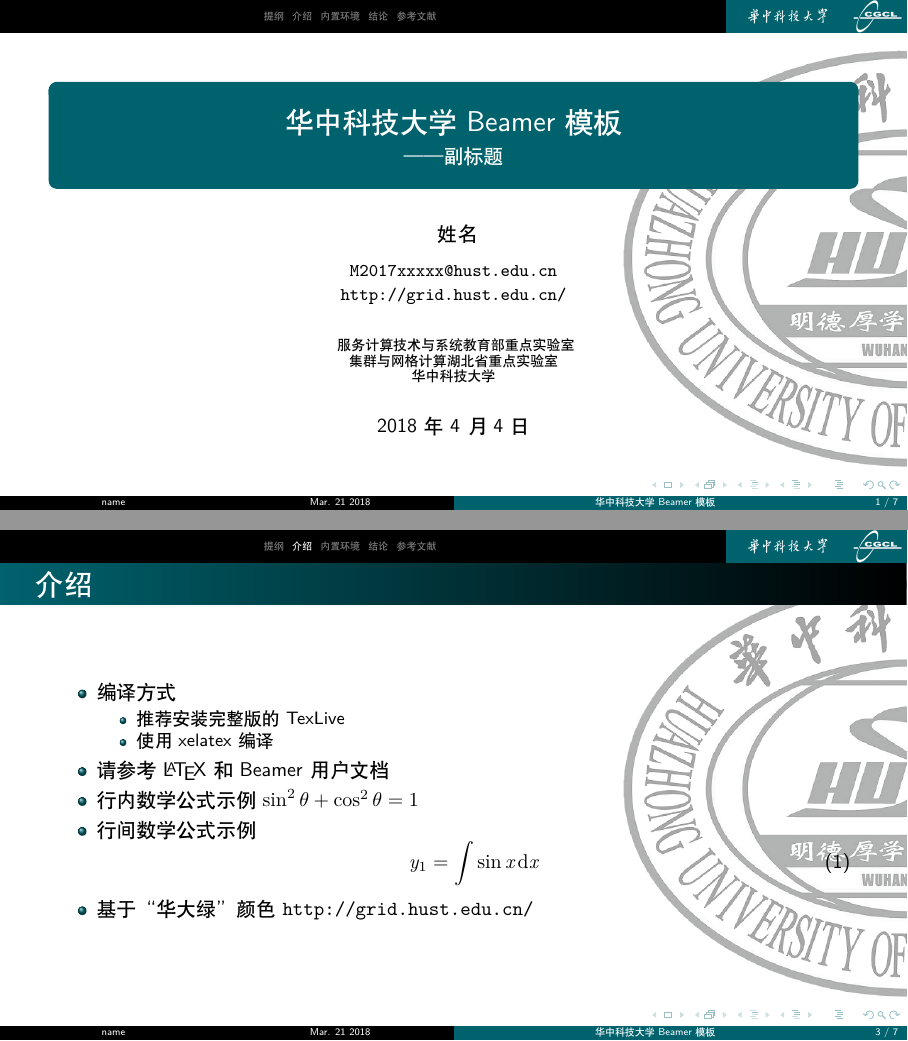
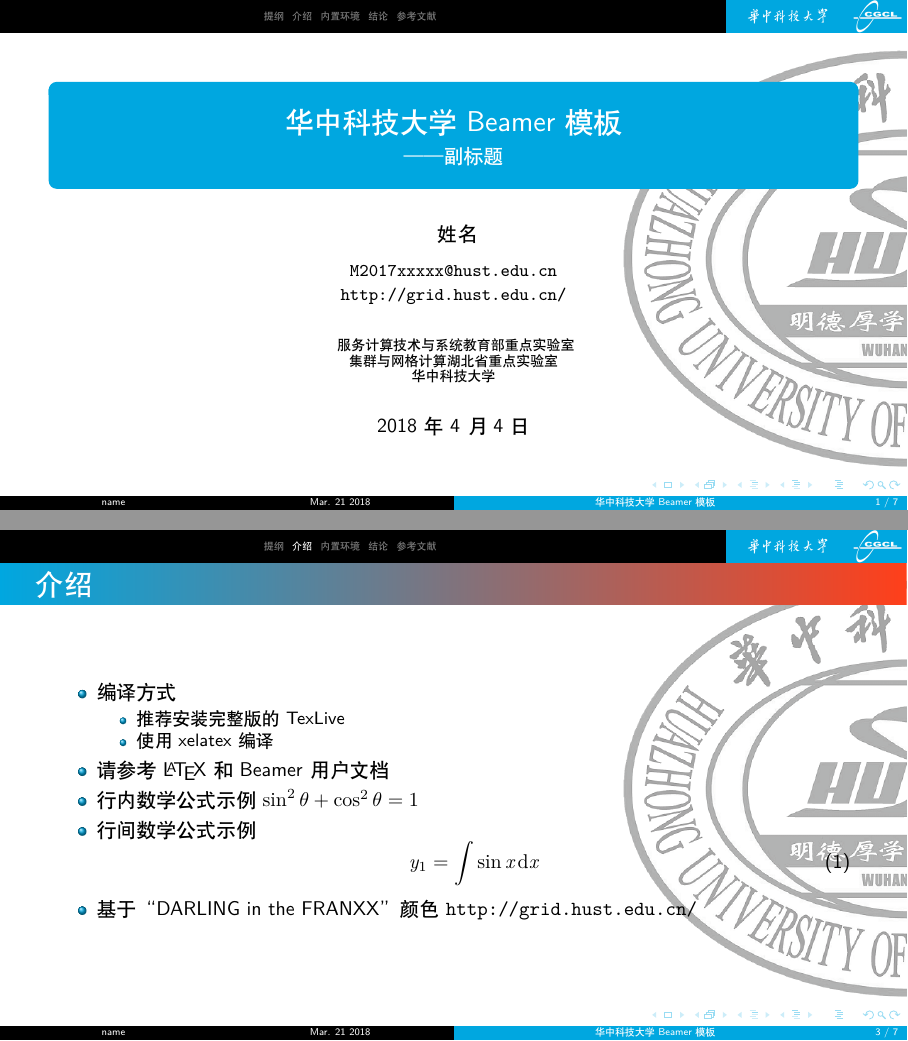
Before and after one commit to LiunxPaisley/HUST_LaTex_Beamer_Template, LaTeX slides (CGCL_BeamerTemplate.tex, which reads cgcl.sty): pages 1 and 3 of 7, joined at a grey line. Compiled offline with XeLaTeX.

Commit message:
2018年4月4日星期三18点49分

```diff
--- a/CGCL_BeamerTemplate.tex
+++ b/CGCL_BeamerTemplate.tex
@@ -69,7 +69,7 @@
     \item {行间数学公式示例 \begin{equation}
 	    y_{1}=\int \sin x\, {\rm d}x
     \end{equation}	 }
-    \item 基于“华大绿”颜色 \url{http://grid.hust.edu.cn/}
+    \item 基于“DARLING in the FRANXX”颜色 \url{http://grid.hust.edu.cn/}
   \end{itemize}
 \end{frame}
 
--- a/cgcl.sty
+++ b/cgcl.sty
@@ -68,21 +68,34 @@
 %%% Tweak definitions of outer theme to match Radboud (website) style
 %%%
 
+%%%%%%%%%%%%%%%%%
+% 蓝色：color:#00A7E0; rgb(0, 167, 224)
+% 红色：color:#FF3F1A; rgb(255, 63, 26)
+%%%%%%%%%%%%%%%%%
+
 % Background
 \pgfdeclareimage[width=\paperwidth,height=\paperheight]{bg}{cgcl_background1}
 \setbeamertemplate{background}{\pgfuseimage{bg}}
 
 % Colors
-%\usecolortheme[RGB={182,11,45}]{structure}
-\usecolortheme[RGB={0,98,109}]{structure}
 
-\setbeamercolor{frametitle}{parent=subsection in head/foot}
-\setbeamercolor{frametitle right}{parent=section in head/foot}
+\usecolortheme[RGB={0, 167, 224}]{structure}
+% \usecolortheme[RGB={255, 63, 26}]{headline}
 
+% ppt中使用渐变色，声明继承到的背景（bg）颜色（黑色）
+\definecolor{DitfRed}{RGB}{255, 63, 26}
+\setbeamercolor{sectionlist}{bg=DitfRed}
 
+\setbeamercolor{frametitle}{parent=subsection in head/foot} % blue
+%\setbeamercolor{frametitle}{fg=DitfRed, bg=subsection in head/foot}
+\setbeamercolor{frametitle right}{parent=section in head/foot} % black
+
+% ppt中使用渐变色，声明
 \pgfdeclarehorizontalshading[frametitle.bg,frametitle right.bg]{beamer@frametitleshade}{\paperheight}{%
   color(0pt)=(frametitle.bg);
-  color(\paperwidth)=(frametitle right.bg)}
+  color(\paperwidth)=(DitfRed)
+}
+
 
 \AtBeginDocument{
   \pgfdeclareverticalshading{beamer@topshade}{\paperwidth}{%
@@ -110,25 +123,30 @@
   \vskip0pt%
 }
 
+%\setbeamercolor{ditf_red}{RGB}
+
+
+
+% ppt的顶部
 \defbeamertemplate*{headline}{ccnu theme}{%
   \leavevmode%
   \@tempdimb=6.4375ex%
     %\multiply\@tempdimb by\beamer@sectionmax%
-    \pgfdeclareimage[height=.95\@tempdimb]{logo}{cgcl_logo3.png}%
-    \pgfdeclareimage[height=1.\@tempdimb]{title_logo}{cgcl_title2.png}%
+  \pgfdeclareimage[height=.95\@tempdimb]{logo}{cgcl_logo3.png}%
+  \pgfdeclareimage[height=1.\@tempdimb]{title_logo}{cgcl_title2.png}%
   \logo{\pgfuseimage{logo}}%
   \ifdim\@tempdimb>0pt%
     \advance\@tempdimb by 1.125ex%
-    \begin{beamercolorbox}[wd=.8\paperwidth,ht=\@tempdimb]{section in head/foot}%
+    \begin{beamercolorbox}[wd=.8\paperwidth,ht=\@tempdimb]{section in head/foot}%{section in head/foot} % {section in head/foot}是用来设置颜色的
       \vbox to\@tempdimb{\vfil\insertsectionnavigationhorizontal{.5\textwidth}{\hskip0pt plus1filll}{}\vfil}%
     \end{beamercolorbox}%
     %% \begin{beamercolorbox}[wd=.4\paperwidth,ht=\@tempdimb,center]{subsection in head/foot}%
     %%   \vbox to\@tempdimb{\vfil\textbf{\footnotesize\insertshortinstitute~~}\vfil}%
     %% \end{beamercolorbox}%
-    \begin{beamercolorbox}[wd=.135\paperwidth,ht=\@tempdimb,center]{subsection in head/foot}%
+    \begin{beamercolorbox}[wd=.135\paperwidth,ht=\@tempdimb,center]{subsection in head/foot}%{DitfRed}%
       \vbox to\@tempdimb{\vfil\pgfuseimage{title_logo}\vfil}%
     \end{beamercolorbox}%
-    \begin{beamercolorbox}[wd=.065\paperwidth,ht=\@tempdimb,center]{subsection in head/foot}%
+    \begin{beamercolorbox}[wd=.065\paperwidth,ht=\@tempdimb,center]{subsection in head/foot}%{DitfRed}%
       \vbox to\@tempdimb{\vfil\insertlogo\vfil\vfil}%
     \end{beamercolorbox}%
   \fi%
```
Also changed, not shown: CGCL_BeamerTemplate.pdf, cgcl.sty (2 more changed lines).
